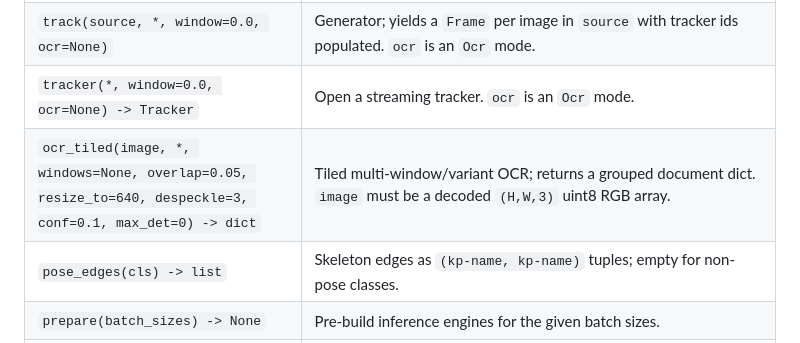
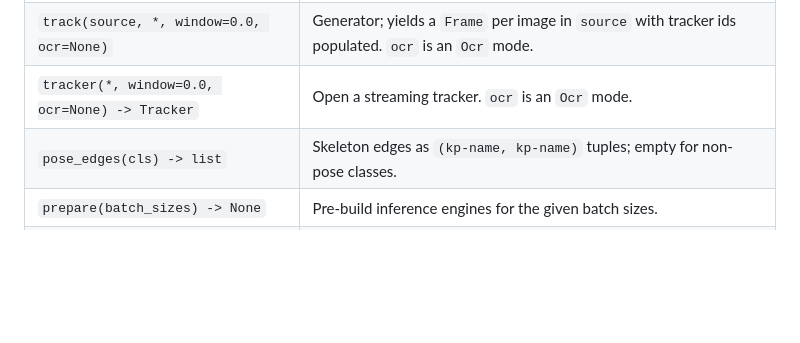
Before and after one commit to Syneticai/lynx, a Markdown page: docs/api/python.md, the part around the change. Rendered like a GitHub page; blank space fills up the shorter version.

Commit message:
docs: drop ocr_tiled from the Python API reference
ocr_tiled was removed from the SDK — predict(ocr=) is the single OCR flow.

```diff
--- a/docs/api/python.md
+++ b/docs/api/python.md
@@ -86,7 +86,6 @@ Pose classes carry a nested `.kp` keypoint enum.
 | `predict(image, *, conf=None, max_det=0, tasks=Task(0), retain=False, nms=Nms.AUTO, ocr=None) -> Frame` | Inference on one image (path or `(H,W,3)` uint8 RGB) — or a sequence → `list[Frame]`. `ocr` is an `Ocr` mode (`OFF`/`AUTO`/`ON`/`HORIZONTAL`/`VERTICAL`, or a bool); `AUTO` (default) runs OCR iff the model declares TEXT. |
 | `track(source, *, window=0.0, ocr=None)` | Generator; yields a `Frame` per image in `source` with tracker ids populated. `ocr` is an `Ocr` mode. |
 | `tracker(*, window=0.0, ocr=None) -> Tracker` | Open a streaming tracker. `ocr` is an `Ocr` mode. |
-| `ocr_tiled(image, *, windows=None, overlap=0.05, resize_to=640, despeckle=3, conf=0.1, max_det=0) -> dict` | Tiled multi-window/variant OCR; returns a grouped document dict. `image` must be a decoded `(H,W,3)` uint8 RGB array. |
 | `pose_edges(cls) -> list` | Skeleton edges as `(kp-name, kp-name)` tuples; empty for non-pose classes. |
 | `prepare(batch_sizes) -> None` | Pre-build inference engines for the given batch sizes. |
 | `close() -> None` | Release the model. |
```
